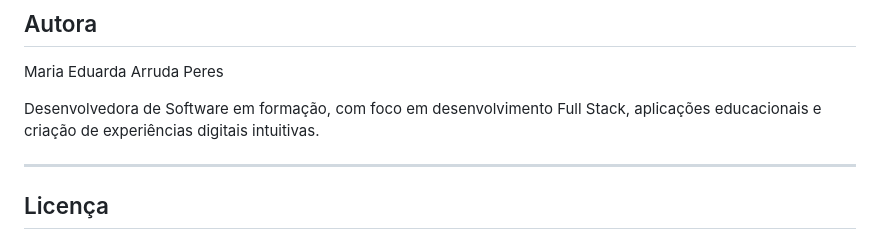
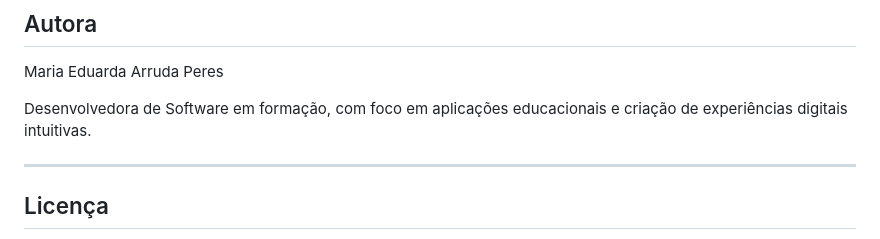
Before and after one commit to maduaperes/physio-exam-prep, a Markdown page: README.md, the part around the change. GitHub-like rendering.

Commit message:
Update author description in README
Removed mention of Full Stack development focus.

```diff
--- a/README.md
+++ b/README.md
@@ -146,7 +146,7 @@ Possíveis evoluções para o projeto:
 
 Maria Eduarda Arruda Peres
 
-Desenvolvedora de Software em formação, com foco em desenvolvimento Full Stack, aplicações educacionais e criação de experiências digitais intuitivas.
+Desenvolvedora de Software em formação, com foco em aplicações educacionais e criação de experiências digitais intuitivas.
 
 ---
 
```
